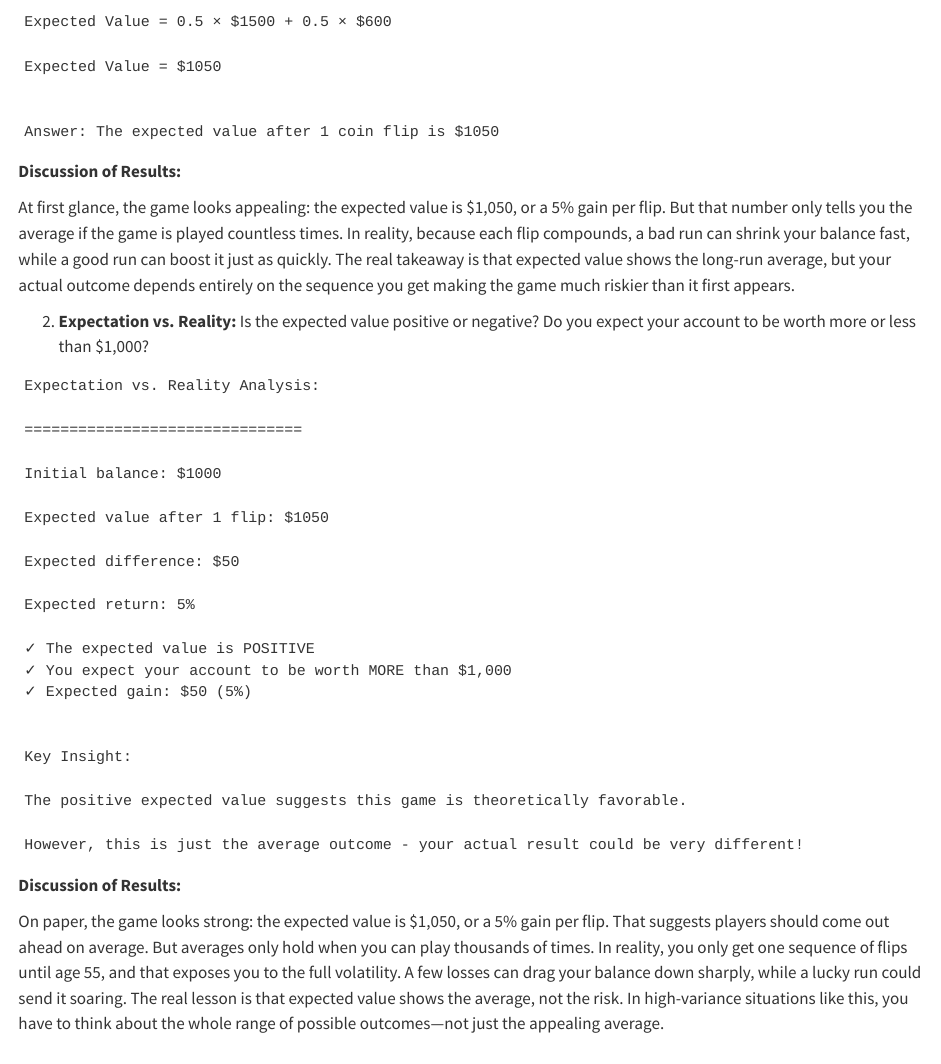
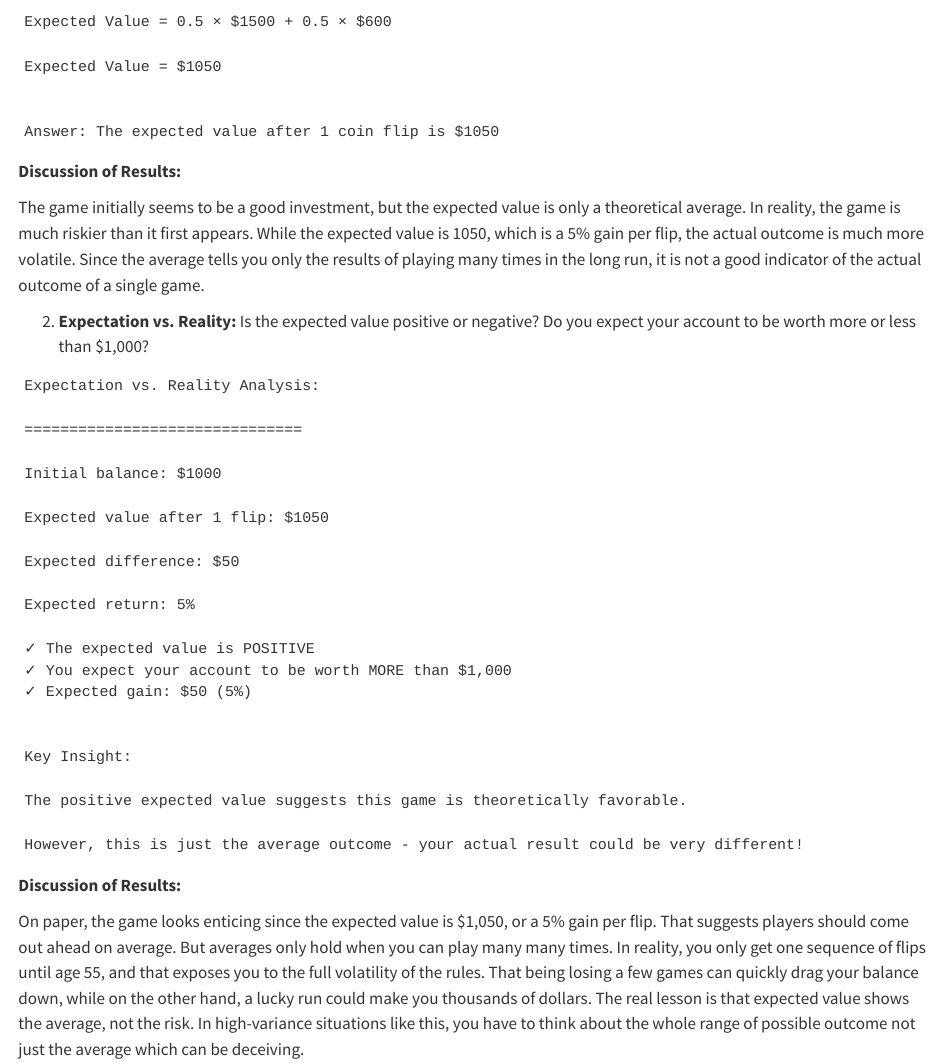
Before and after one commit to mjsu1128/SimulationChallenge, a Quarto document (index.qmd): the page in a window 1100 px wide, from 940 px down. Rendered offline with R 4.5, knitr and Pandoc in place of Quarto, with nearby package versions.

Commit message:
updated analysis

```diff
--- a/index.qmd
+++ b/index.qmd
@@ -61,7 +61,7 @@ cat("\nAnswer: The expected value after 1 coin flip is $", expected_value, "\n",
 
 **Discussion of Results:**
 
-At first glance, the game looks appealing: the expected value is $1,050, or a 5% gain per flip. But that number only tells you the average if the game is played countless times. In reality, because each flip compounds, a bad run can shrink your balance fast, while a good run can boost it just as quickly. The real takeaway is that expected value shows the long-run average, but your actual outcome depends entirely on the sequence you get making the game much riskier than it first appears.
+The game initially seems to be a good investment, but the expected value is only a theoretical average. In reality, the game is much riskier than it first appears. While the expected value is 1050, which is a 5% gain per flip, the actual outcome is much more volatile. Since the average tells you only the results of playing many times in the long run, it is not a good indicator of the actual outcome of a single game.
 
 2. **Expectation vs. Reality:** Is the expected value positive or negative? Do you expect your account to be worth more or less than $1,000?
 
@@ -107,7 +107,7 @@ cat("However, this is just the average outcome - your actual result could be ver
 
 **Discussion of Results:**
 
-On paper, the game looks strong: the expected value is $1,050, or a 5% gain per flip. That suggests players should come out ahead on average. But averages only hold when you can play thousands of times. In reality, you only get one sequence of flips until age 55, and that exposes you to the full volatility. A few losses can drag your balance down sharply, while a lucky run could send it soaring. The real lesson is that expected value shows the average, not the risk. In high-variance situations like this, you have to think about the whole range of possible outcomes—not just the appealing average.
+On paper, the game looks enticing since the expected value is $1,050, or a 5% gain per flip. That suggests players should come out ahead on average. But averages only hold when you can play many many times. In reality, you only get one sequence of flips until age 55, and that exposes you to the full volatility of the rules. That being losing a few games can quickly drag your balance down, while on the other hand, a lucky run could make you thousands of dollars. The real lesson is that expected value shows the average, not the risk. In high-variance situations like this, you have to think about the whole range of possible outcome not just the average which can be deceiving.
 
 3. **Single Simulation:** Run one simulation showing account balance over time. Create a plot and comment on the results.
 
```
